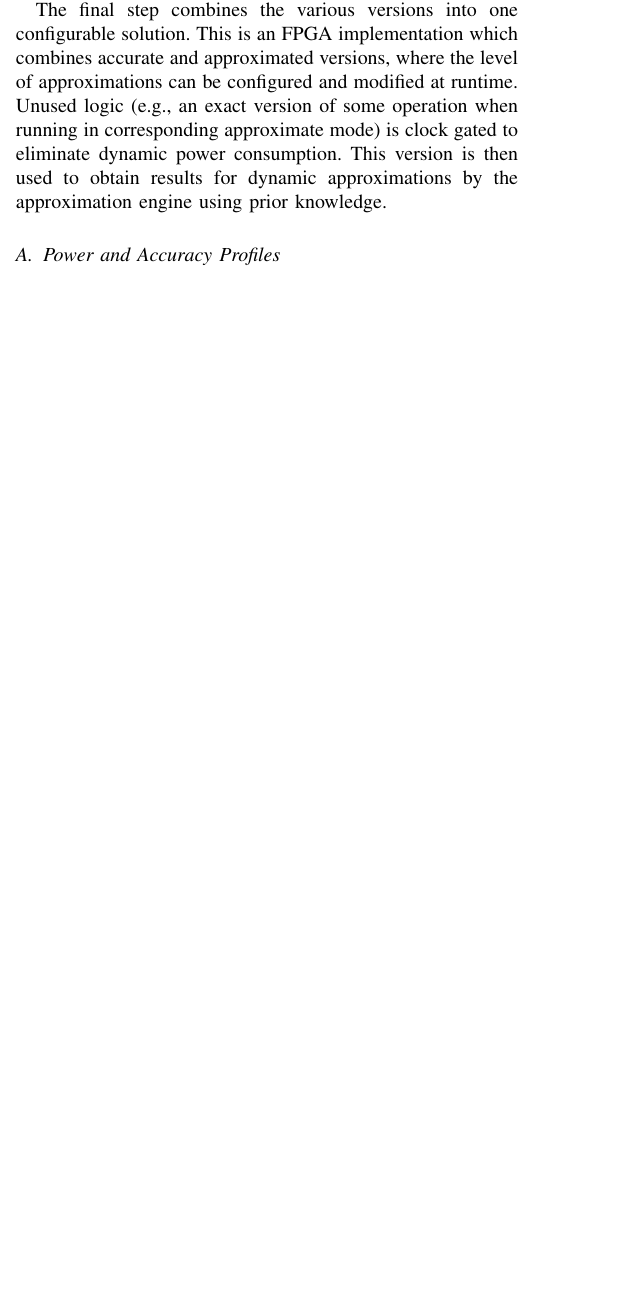
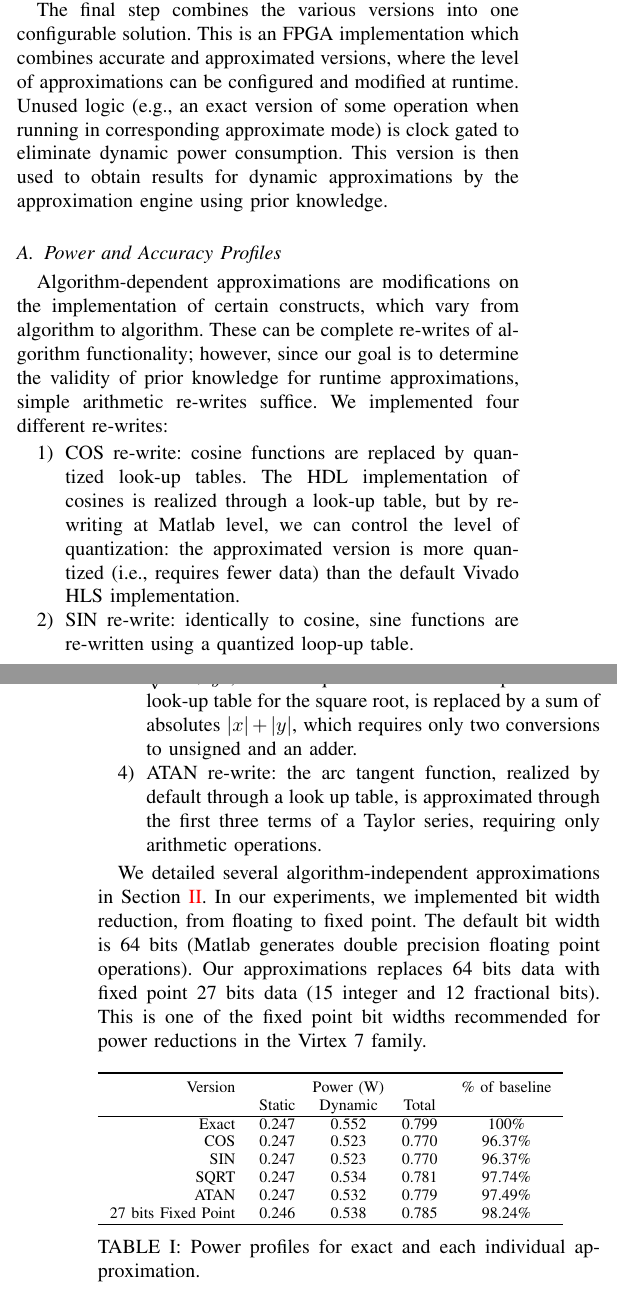
Before and after one commit to paulofrgarcia/ISP_paper, a LaTeX paper (ISP_approximate.tex, which reads tex/experiments.tex): part of one column of page 2 of 3 before the commit and two parts of the columns of pages 2 and 3 of 4 after it, the two joined at a grey line, cut so that both start at the same text, the shorter picture padded with empty space. Compiled offline with pdfLaTeX; a missing font is replaced by an installed copy or a similar font; a LaTeX package or settings file that is missing is left out.

Commit message:
power profiles added

```diff
--- a/tex/experiments.tex
+++ b/tex/experiments.tex
@@ -7,3 +7,30 @@ Fig. \ref{fig:experimental_flow} presents our methodology to obtain accuracy and
 
 
 \subsection{Power and Accuracy Profiles}\label{subsec:profiles}
+
+Algorithm-dependent approximations are modifications on the implementation of certain constructs, which vary from algorithm to algorithm. These can be complete re-writes of algorithm functionality; however, since our goal is to determine the validity of prior knowledge for runtime approximations, simple arithmetic re-writes suffice. We implemented four different re-writes:
+
+\begin{enumerate}
+\item COS re-write: cosine functions are replaced by quantized look-up tables. The HDL implementation of cosines is realized through a look-up table, but by re-writing at Matlab level, we can control the level of quantization: the approximated version is more quantized (i.e., requires fewer data) than the default Vivado HLS implementation.
+\item SIN re-write: identically to cosine, sine functions are re-written using a quantized loop-up table.
+\item SQRT re-write: the square root of the sum of squares $\sqrt{x^2+y^2}$, which requires two DSP multipliers and a look-up table for the square root, is replaced by a sum of absolutes $\left| x\right|+\left| y\right|$, which requires only two conversions to unsigned and an adder.
+\item ATAN re-write: the arc tangent function, realized by default through a look up table, is approximated through the first three terms of a Taylor series, requiring only arithmetic operations.
+\end{enumerate}
+
+\par We detailed several algorithm-independent approximations in Section \ref{learning}. In our experiments, we implemented bit width reduction, from floating to fixed point. The default bit width is 64 bits (Matlab generates double precision floating point operations). Our approximations replaces 64 bits data with fixed point 27 bits data (15 integer and 12 fractional bits). This is one of the fixed point bit widths recommended for power reductions in the Virtex 7 family.
+
+\begin{table}[h]
+\begin{tabular}{r c c c c}
+\toprule
+Version & \multicolumn{3}{c}{Power (W)} & \% of baseline\\
+ & Static & Dynamic & Total &\\
+\hline
+Exact & 0.247 & 0.552 & 0.799 & 100\%\\
+COS & 0.247 & 0.523 & 0.770 & 96.37\%\\
+SIN & 0.247 & 0.523 & 0.770 & 96.37\%\\
+SQRT & 0.247 & 0.534 & 0.781 & 97.74\%\\
+ATAN & 0.247 & 0.532 & 0.779 & 97.49\%\\
+27 bits Fixed Point & 0.246 & 0.538 & 0.785 & 98.24\%\\
+\hline
+\end{tabular}
+\caption{Power profiles for exact and each individual approximation.}
```
Also changed, not shown: tex/experiments.tex (9 more changed lines).
